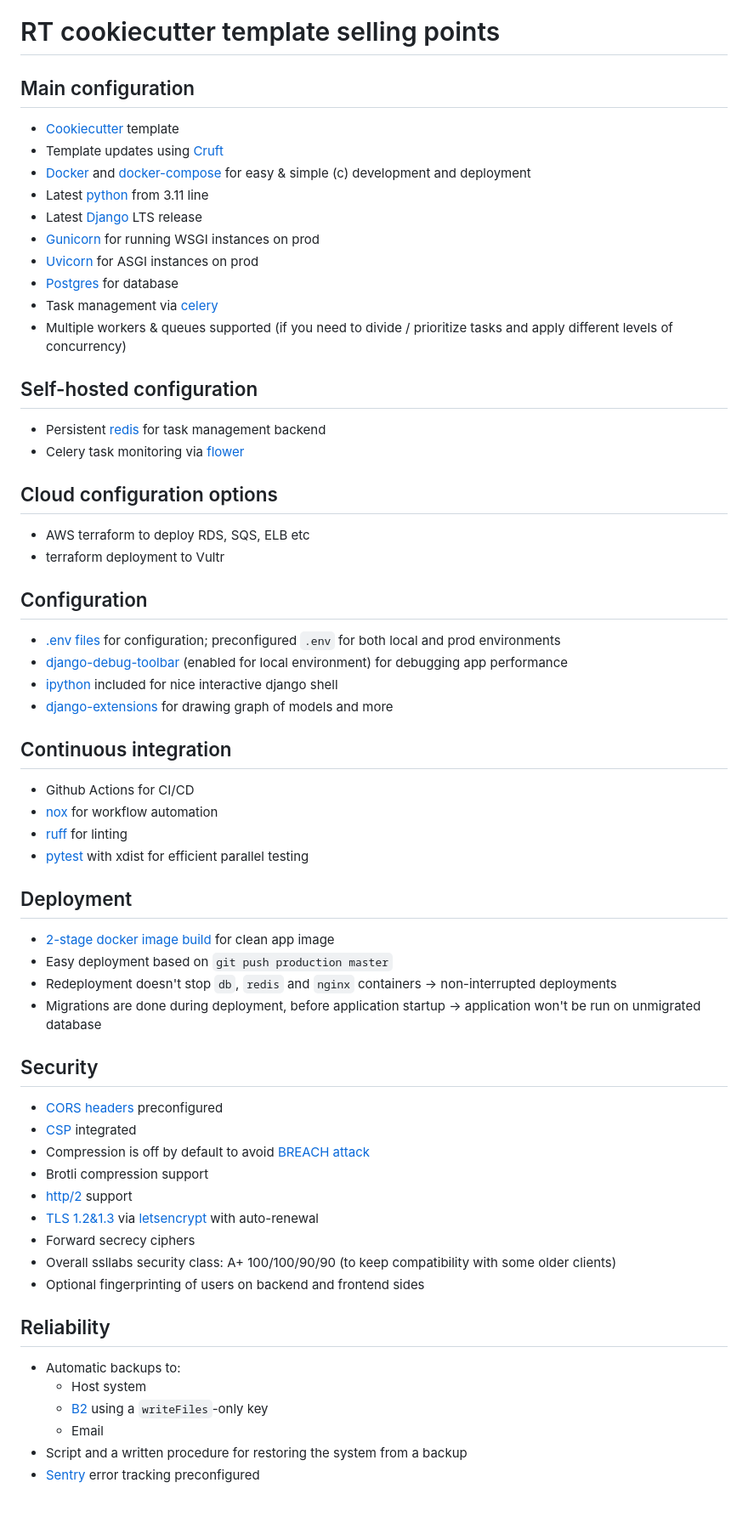
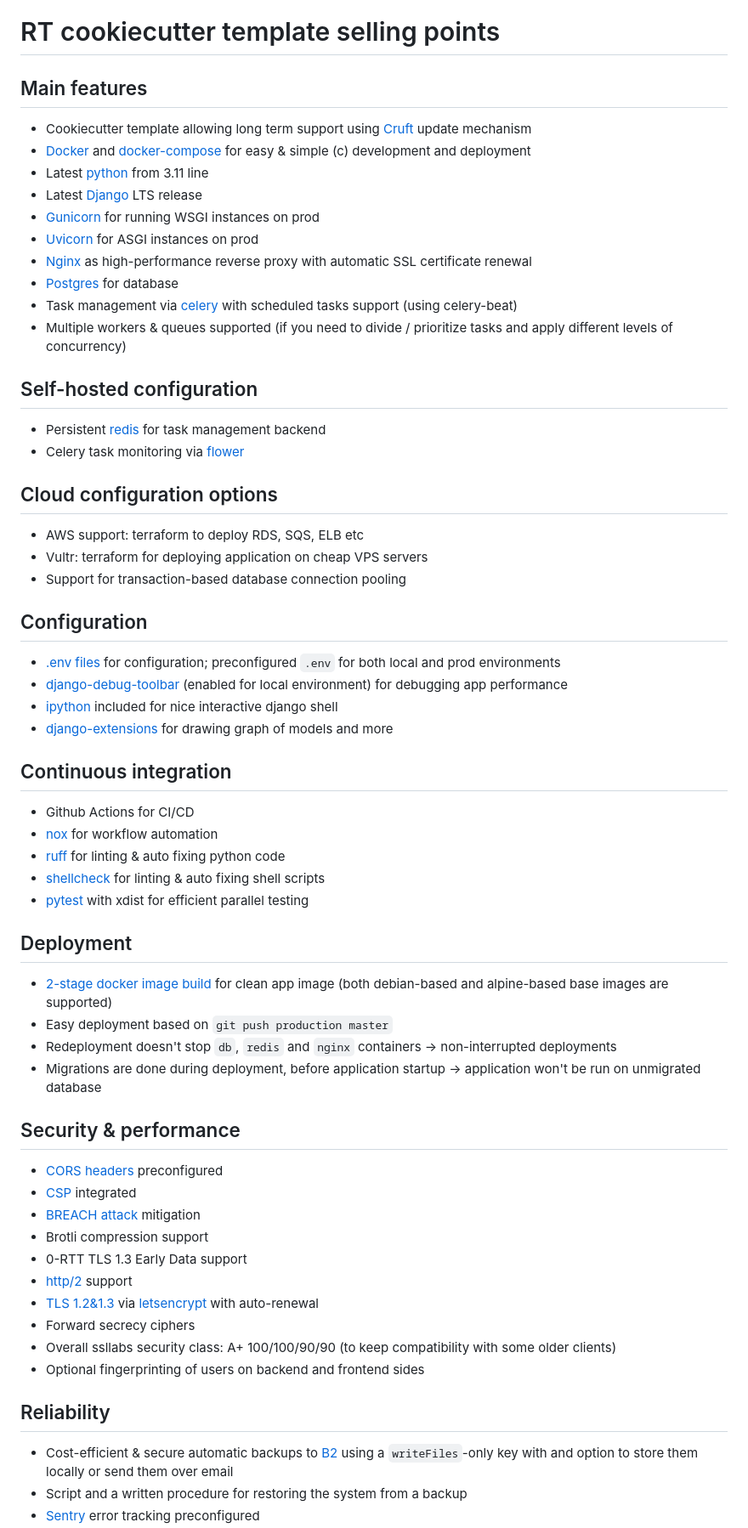
Before and after one commit to reef-technologies/cookiecutter-rt-django, a Markdown page: features.md, the part around one of its changes. Shown at 85% size. GitHub-like rendering; blank space fills up the shorter version.

Commit message:
updated cookiecutter feature list

```diff
--- a/features.md
+++ b/features.md
@@ -1,16 +1,16 @@
 # RT cookiecutter template selling points
 
-## Main configuration
+## Main features
 
-- [Cookiecutter](https://github.com/cookiecutter/cookiecutter) template
-- Template updates using [Cruft](https://github.com/cruft/cruft)
+- Cookiecutter template allowing long term support using [Cruft](https://github.com/cruft/cruft) update mechanism
 - [Docker](https://www.docker.com) and [docker-compose](https://docs.docker.com/compose/) for easy & simple (c) development and deployment
 - Latest [python](https://www.python.org) from 3.11 line
 - Latest [Django](https://www.djangoproject.com) LTS release
 - [Gunicorn](https://gunicorn.org) for running WSGI instances on prod
 - [Uvicorn](https://www.uvicorn.org) for ASGI instances on prod
+- [Nginx](https://www.nginx.com) as high-performance reverse proxy with automatic SSL certificate renewal
 - [Postgres](https://www.postgresql.org) for database
-- Task management via [celery](https://docs.celeryproject.org)
+- Task management via [celery](https://docs.celeryproject.org) with scheduled tasks support (using celery-beat)
 - Multiple workers & queues supported (if you need to divide / prioritize tasks and apply different levels of concurrency)
 
 ## Self-hosted configuration
@@ -20,8 +20,10 @@
 
 ## Cloud configuration options
 
-- AWS terraform to deploy RDS, SQS, ELB etc
-- terraform deployment to Vultr
+- AWS support:
+  terraform to deploy RDS, SQS, ELB etc
+- Vultr: terraform for deploying application on cheap VPS servers
+- Support for transaction-based database connection pooling
 
 ## Configuration
 
@@ -34,22 +36,24 @@
 
 - Github Actions for CI/CD
 - [nox](https://nox.thea.codes) for workflow automation
-- [ruff](https://github.com/astral-sh/ruff) for linting
+- [ruff](https://github.com/astral-sh/ruff) for linting & auto fixing python code
+- [shellcheck](https://www.shellcheck.net) for linting & auto fixing shell scripts
 - [pytest](https://docs.pytest.org) with xdist for efficient parallel testing
 
 ## Deployment
 
-- [2-stage docker image build](https://docs.docker.com/develop/develop-images/multistage-build/) for clean app image
+- [2-stage docker image build](https://docs.docker.com/develop/develop-images/multistage-build/) for clean app image (both debian-based and alpine-based base images are supported)
 - Easy deployment based on `git push production master`
 - Redeployment doesn't stop `db`, `redis` and `nginx` containers -> non-interrupted deployments
 - Migrations are done during deployment, before application startup -> application won't be run on unmigrated database
 
-## Security
+## Security & performance
 
 - [CORS headers](https://en.wikipedia.org/wiki/Cross-origin_resource_sharing) preconfigured
 - [CSP](https://en.wikipedia.org/wiki/Content_Security_Policy) integrated
-- Compression is off by default to avoid [BREACH attack](https://en.wikipedia.org/wiki/BREACH)
+- [BREACH attack](https://en.wikipedia.org/wiki/BREACH) mitigation
 - Brotli compression support
+- 0-RTT TLS 1.3 Early Data support
 - [http/2](https://en.wikipedia.org/wiki/HTTP/2) support
 - [TLS 1.2&1.3](https://en.wikipedia.org/wiki/Transport_Layer_Security) via [letsencrypt](https://letsencrypt.org) with auto-renewal
 - Forward secrecy ciphers
@@ -59,9 +63,6 @@
 
 ## Reliability
 
-- Automatic backups to:
-  - Host system
-  - [B2](https://www.backblaze.com/b2/cloud-storage.html) using a `writeFiles`-only key
-  - Email
+- Cost-efficient & secure automatic backups to [B2](https://www.backblaze.com/b2/cloud-storage.html) using a `writeFiles`-only key with and option to store them locally or send them over email
 - Script and a written procedure for restoring the system from a backup
 - [Sentry](https://sentry.io) error tracking preconfigured
```
Also changed, not shown: other parts of features.md (+3 -2 lines).
